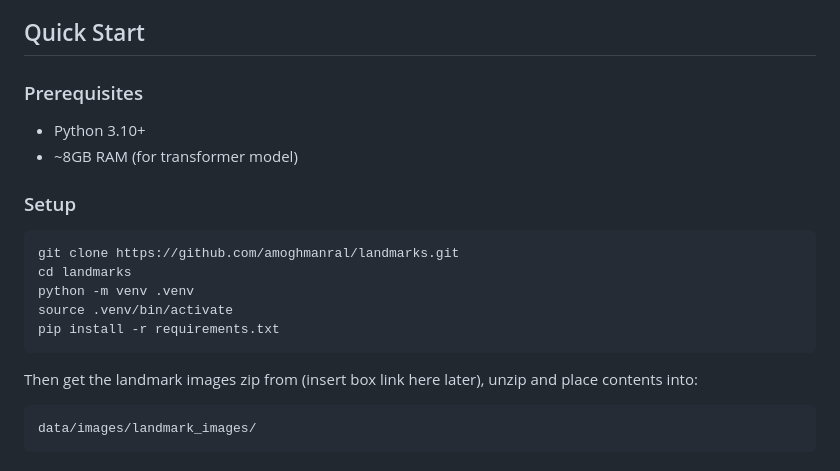
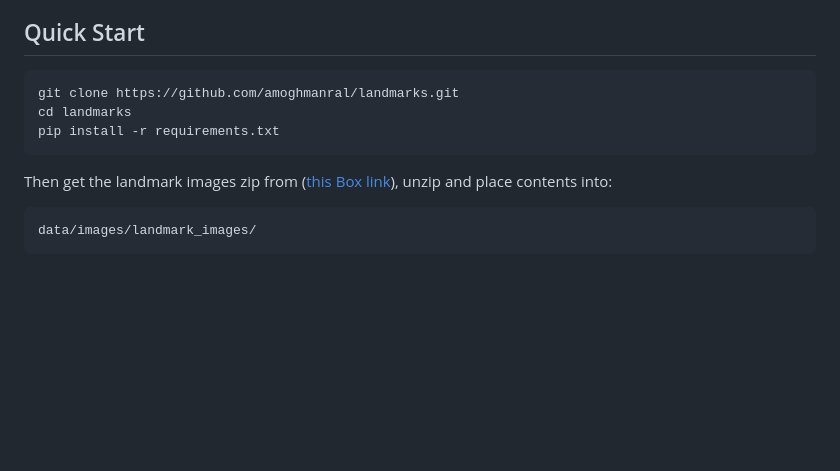
Before and after one commit to amoghmanral/landmarks, a Markdown page: README.md, the part around the change. GitHub-like rendering; blank space fills up the shorter version.

Commit message:
update quick start

````diff
--- a/README.md
+++ b/README.md
@@ -8,22 +8,13 @@ Landmark Explorer is an intelligent landmark recognition and information retriev
 
 ## Quick Start
 
-### Prerequisites
-
-- Python 3.10+
-- ~8GB RAM (for transformer model)
-
-### Setup
-
 ```bash
 git clone https://github.com/amoghmanral/landmarks.git
 cd landmarks
-python -m venv .venv
-source .venv/bin/activate
 pip install -r requirements.txt
 ```
 
-Then get the landmark images zip from (insert box link here later), unzip and place contents into:
+Then get the landmark images zip from ([this Box link](https://duke.box.com/s/w72a997xljs1haztpb3c9fzjr523fmb7)), unzip and place contents into:
 ```
 data/images/landmark_images/
 ```
````
